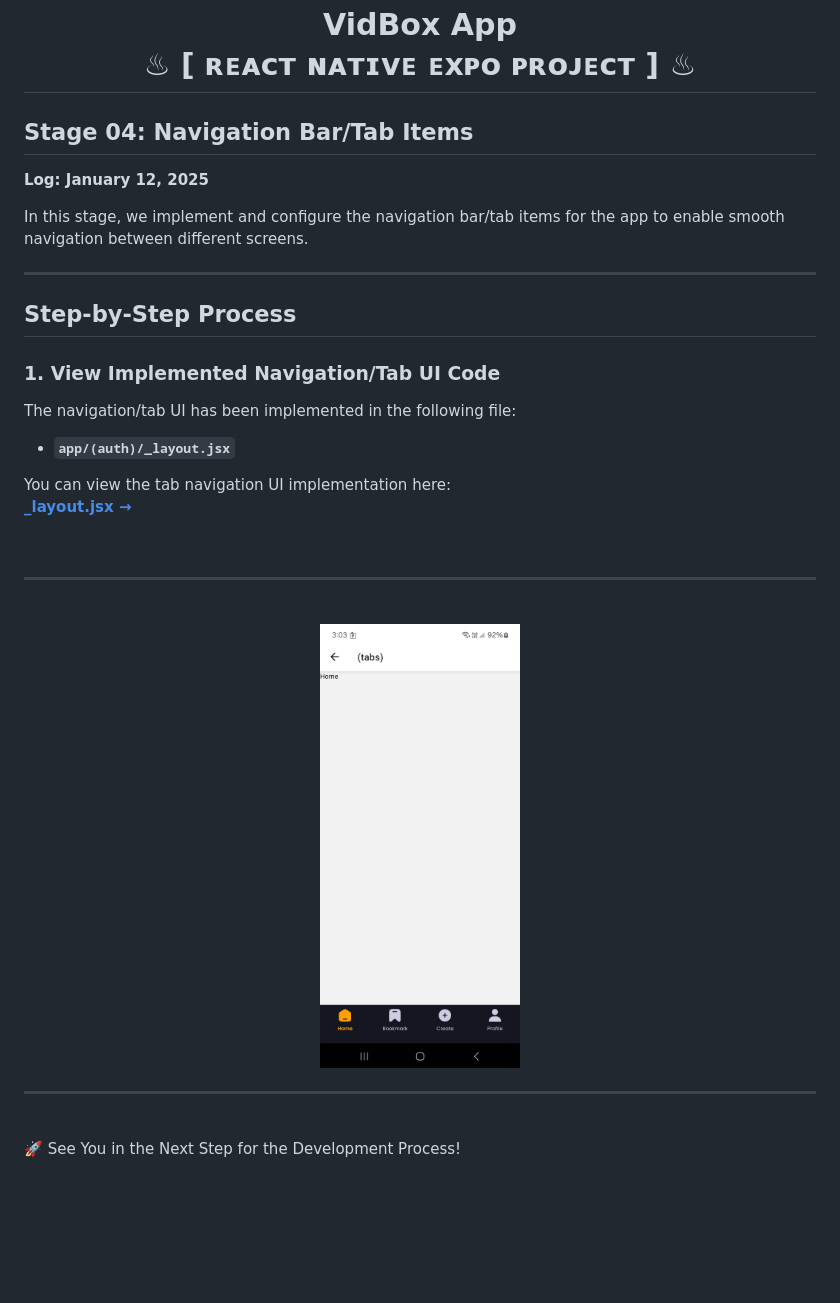
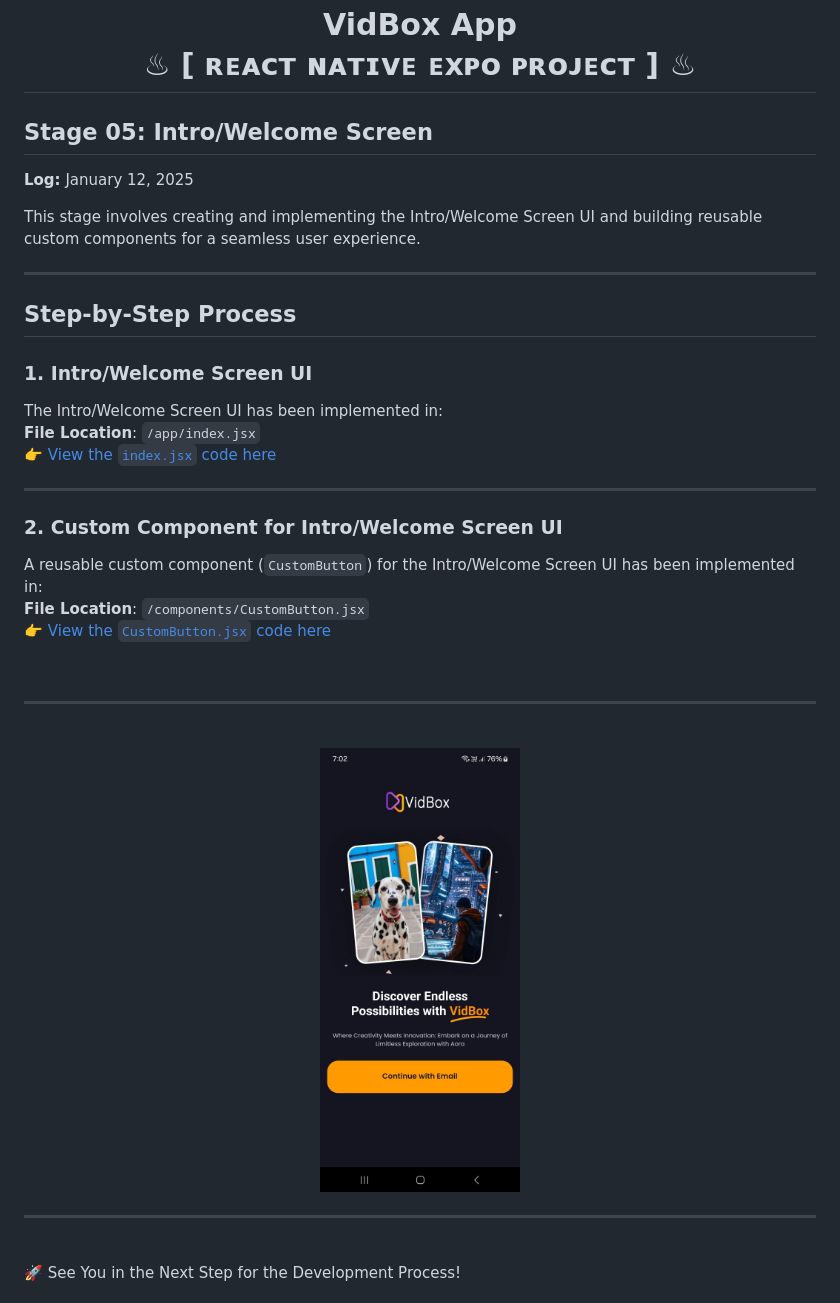
Before and after one commit to NovaLogics/skills-training-reactnative-expo, a Markdown page: README.md, the part around the change. Drawn GitHub-style; pictures changed too: _archive/screenshot_01.jpg (added), _archive/screenshot_01.png (deleted); blank space fills up the shorter version.

Commit message:
docs [ readme ] : Update Readme/Documentation

```diff
--- a/README.md
+++ b/README.md
@@ -1,22 +1,27 @@
 <h1 align="center" >  VidBox App <br> ♨ [ ʀᴇᴀᴄᴛ ɴᴀᴛɪᴠᴇ ᴇxᴘᴏ ᴘʀᴏᴊᴇᴄᴛ ] ♨</h1>
 
 
-## Stage 04: Navigation Bar/Tab Items
-**Log: January 12, 2025**
+## Stage 05: Intro/Welcome Screen
+**Log:** January 12, 2025
 
-
-In this stage, we implement and configure the navigation bar/tab items for the app to enable smooth navigation between different screens.
+This stage involves creating and implementing the Intro/Welcome Screen UI and building reusable custom components for a seamless user experience.
 
 ---
 
 ## Step-by-Step Process
 
-### 1. View Implemented Navigation/Tab UI Code
-The navigation/tab UI has been implemented in the following file:
-- **`app/(auth)/_layout.jsx`**
+### 1. Intro/Welcome Screen UI
+The Intro/Welcome Screen UI has been implemented in:
+**File Location**: `/app/index.jsx`
+👉 [View the `index.jsx` code here](./app/index.jsx)
 
-You can view the tab navigation UI implementation here:
-[**_layout.jsx →**](./app/(tabs)/_layout.jsx)
+---
+
+### 2. Custom Component for Intro/Welcome Screen UI
+A reusable custom component (`CustomButton`) for the Intro/Welcome Screen UI has been implemented in:
+**File Location**: `/components/CustomButton.jsx`
+👉 [View the `CustomButton.jsx` code here](./components/CustomButton.jsx)
+
 
 <br/>
 
@@ -25,7 +30,7 @@ You can view the tab navigation UI implementation here:
 <br/>
 
 <p align="center">
-<img src="./_archive/screenshot_01.png" width=200>
+<img src="./_archive/screenshot_01.jpg" width=200>
 </p>
 
 ---
```
